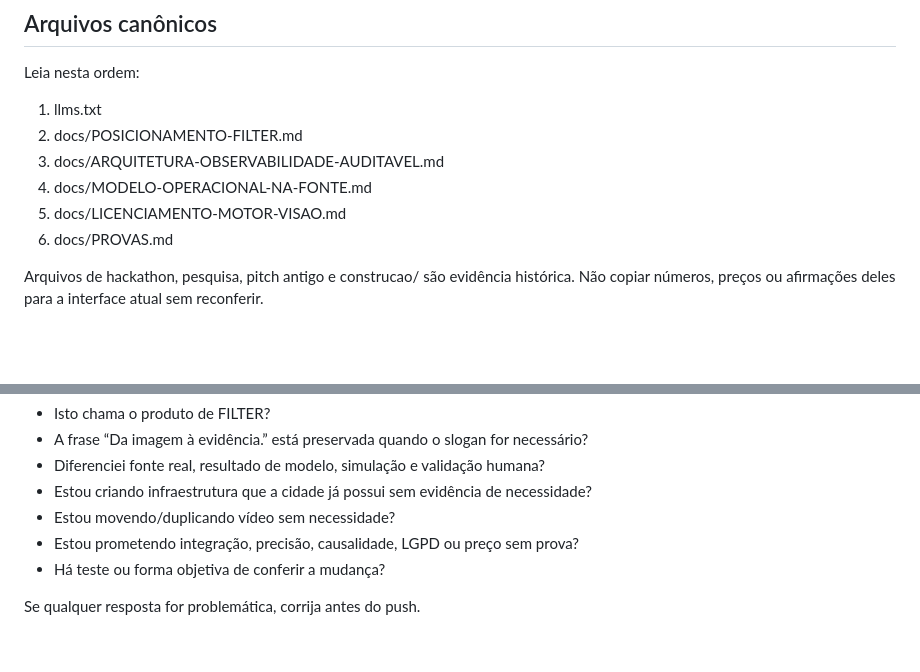
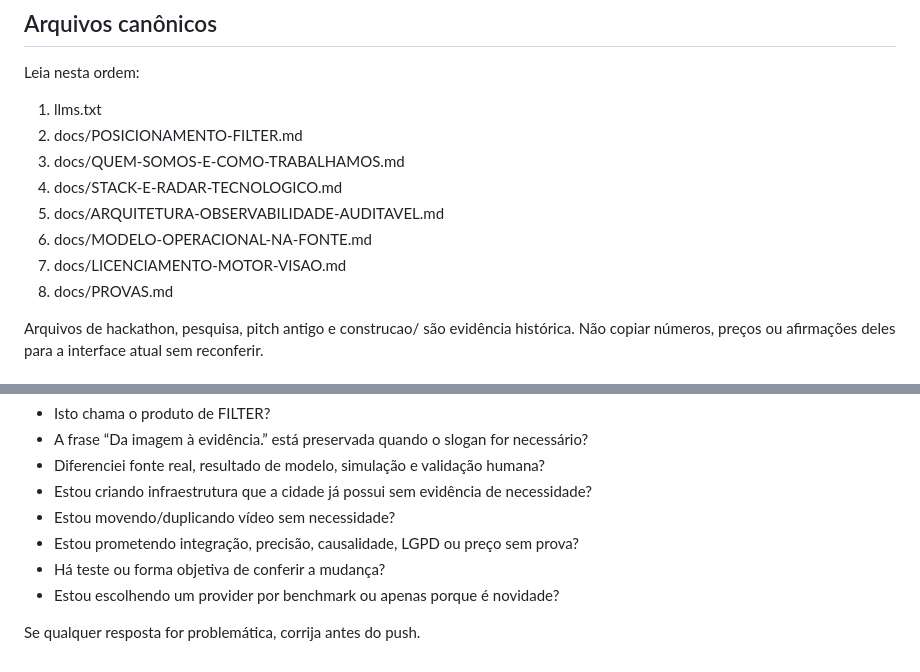
Before and after one commit to enioxt/hackathon, a Markdown page: CLAUDE.md, 2 parts joined by grey strips. Rendered like a GitHub page; blank space fills up the shorter version.

Commit message:
docs: adicionar método e radar ao gate canônico

```diff
--- a/CLAUDE.md
+++ b/CLAUDE.md
@@ -99,10 +99,12 @@ Antes de novas grandes telas, priorizar:
 Leia nesta ordem:
 1. llms.txt
 2. docs/POSICIONAMENTO-FILTER.md
-3. docs/ARQUITETURA-OBSERVABILIDADE-AUDITAVEL.md
-4. docs/MODELO-OPERACIONAL-NA-FONTE.md
-5. docs/LICENCIAMENTO-MOTOR-VISAO.md
-6. docs/PROVAS.md
+3. docs/QUEM-SOMOS-E-COMO-TRABALHAMOS.md
+4. docs/STACK-E-RADAR-TECNOLOGICO.md
+5. docs/ARQUITETURA-OBSERVABILIDADE-AUDITAVEL.md
+6. docs/MODELO-OPERACIONAL-NA-FONTE.md
+7. docs/LICENCIAMENTO-MOTOR-VISAO.md
+8. docs/PROVAS.md
 
 Arquivos de hackathon, pesquisa, pitch antigo e construcao/ são evidência histórica. Não copiar números, preços ou afirmações deles para a interface atual sem reconferir.
 
@@ -116,5 +118,6 @@ Antes de publicar ou commitar mudança pública, pergunte:
 - Estou movendo/duplicando vídeo sem necessidade?
 - Estou prometendo integração, precisão, causalidade, LGPD ou preço sem prova?
 - Há teste ou forma objetiva de conferir a mudança?
+- Estou escolhendo um provider por benchmark ou apenas porque é novidade?
 
 Se qualquer resposta for problemática, corrija antes do push.
```
